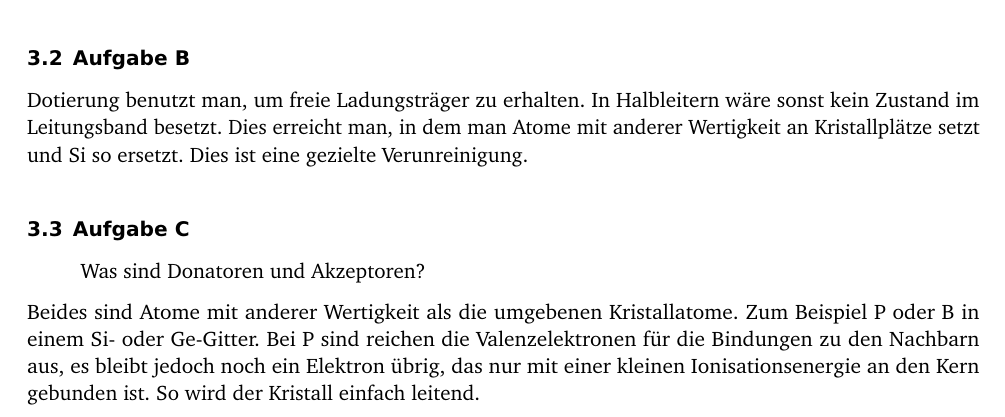
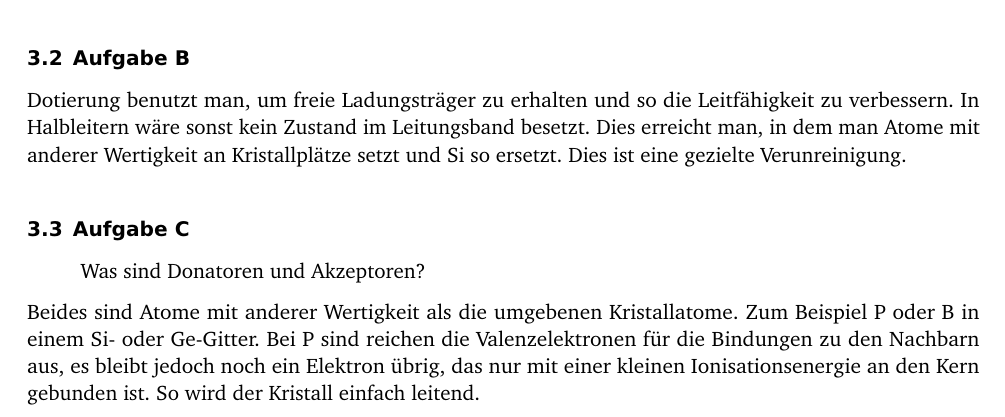
Before and after one commit to martin-ueding/physik313-Protokolle, a LaTeX document (Template.tex): part of page 3 of 10, cut so that both start at the same text. Compiled offline with pdfLaTeX; an older LaTeX class or package is replaced by its successor.

Commit message:
Aufgabe B Leitfähigkeit ergänzt

```diff
--- a/Template.tex
+++ b/Template.tex
@@ -105,7 +105,7 @@ Leitungsband. \cite[Vorlesung~16, Folie~13]{meschede/physik441}
 
 \subsection{Aufgabe B}
 
-Dotierung benutzt man, um freie Ladungsträger zu erhalten. In Halbleitern wäre
+Dotierung benutzt man, um freie Ladungsträger zu erhalten und so die Leitfähigkeit zu verbessern. In Halbleitern wäre
 sonst kein Zustand im Leitungsband besetzt. Dies erreicht man, in dem man Atome
 mit anderer Wertigkeit an Kristallplätze setzt und Si so ersetzt. Dies ist eine
 gezielte Verunreinigung.
```
